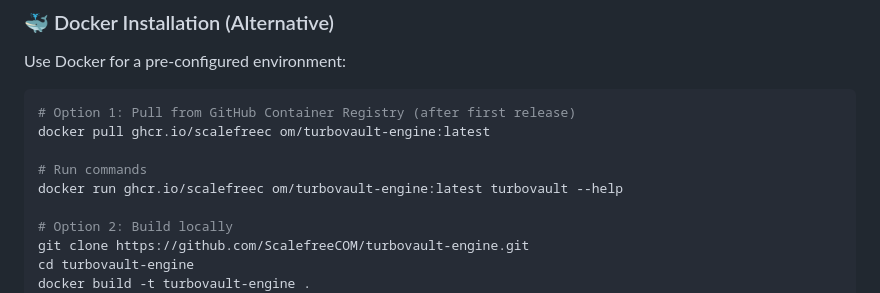
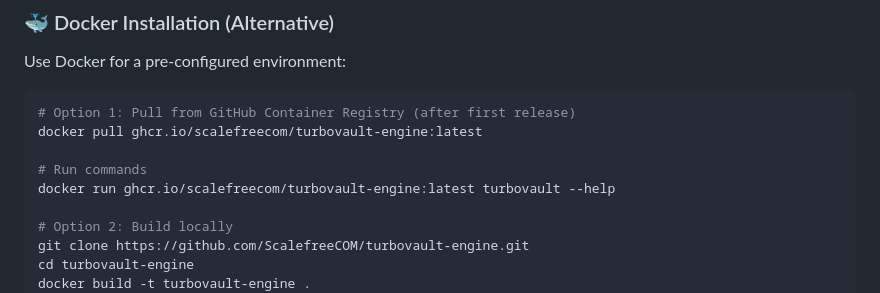
Before and after one commit to ScalefreeCOM/turbovault-engine, a Markdown page: README.md, the part around the change. Rendered like a GitHub page.

Commit message:
fix: typo in Docker pull command in README (#42)

````diff
--- a/README.md
+++ b/README.md
@@ -110,10 +110,10 @@ Use Docker for a pre-configured environment:
 
 ```bash
 # Option 1: Pull from GitHub Container Registry (after first release)
-docker pull ghcr.io/scalefreec om/turbovault-engine:latest
+docker pull ghcr.io/scalefreecom/turbovault-engine:latest
 
 # Run commands
-docker run ghcr.io/scalefreec om/turbovault-engine:latest turbovault --help
+docker run ghcr.io/scalefreecom/turbovault-engine:latest turbovault --help
 
 # Option 2: Build locally
 git clone https://github.com/ScalefreeCOM/turbovault-engine.git
````
